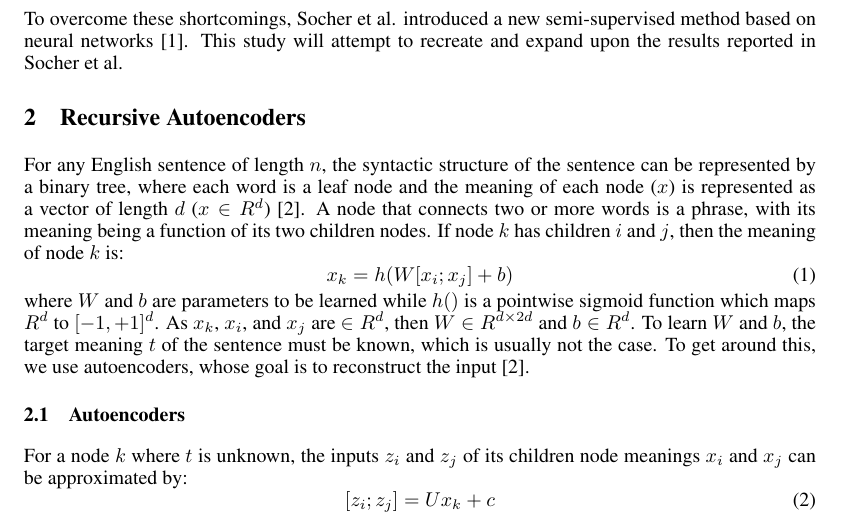
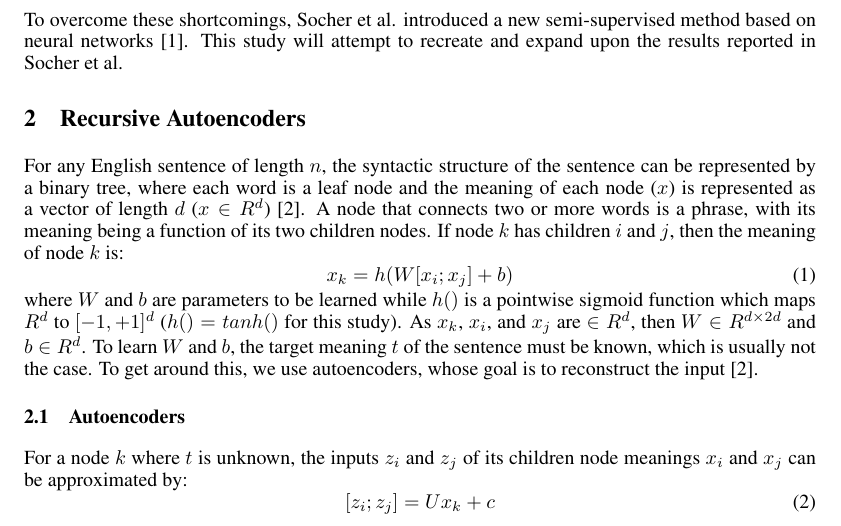
Before and after one commit to yindlib/CSE250B_NN, a LaTeX paper (report/report_nn.tex): part of page 1 of 5, cut so that both start at the same text. Compiled offline with pdfLaTeX.

Commit message:
h()=tanh()

```diff
--- a/report/report_nn.tex
+++ b/report/report_nn.tex
@@ -65,7 +65,7 @@ For any English sentence of length $n$, the syntactic structure of the sentence
     x_k = h(W[x_i ; x_j] + b)
     \label{eq:xk}
 \end{equation}
-where $W$ and $b$ are parameters to be learned while $h()$ is a pointwise sigmoid function which maps $R^d$ to $[-1, +1]^d$. As $x_k$, $x_i$, and $x_j$ are $\in R^d$, then $W \in R^{d \times 2d}$ and $b \in R^d$. To learn $W$ and $b$, the target meaning $t$ of the sentence must be known, which is usually not the case. To get around this, we use autoencoders, whose goal is to reconstruct the input \cite{CSE250B}.
+where $W$ and $b$ are parameters to be learned while $h()$ is a pointwise sigmoid function which maps $R^d$ to $[-1, +1]^d$ ($h() = tanh()$ for this study). As $x_k$, $x_i$, and $x_j$ are $\in R^d$, then $W \in R^{d \times 2d}$ and $b \in R^d$. To learn $W$ and $b$, the target meaning $t$ of the sentence must be known, which is usually not the case. To get around this, we use autoencoders, whose goal is to reconstruct the input \cite{CSE250B}.
 
 
 %
```
Also changed, not shown: report/report_nn.pdf.
